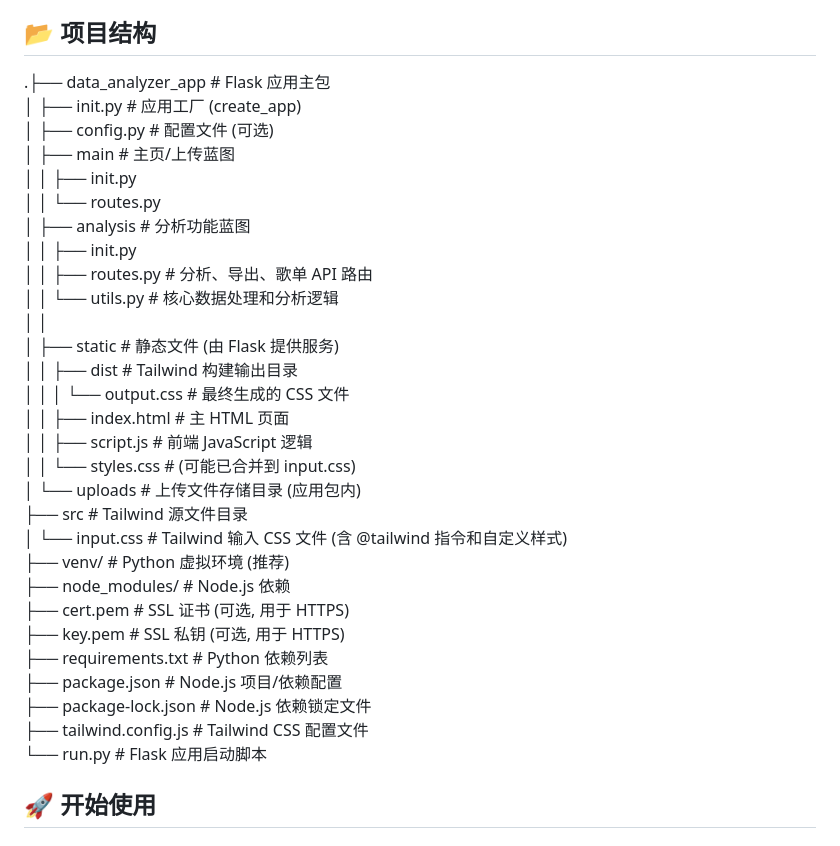
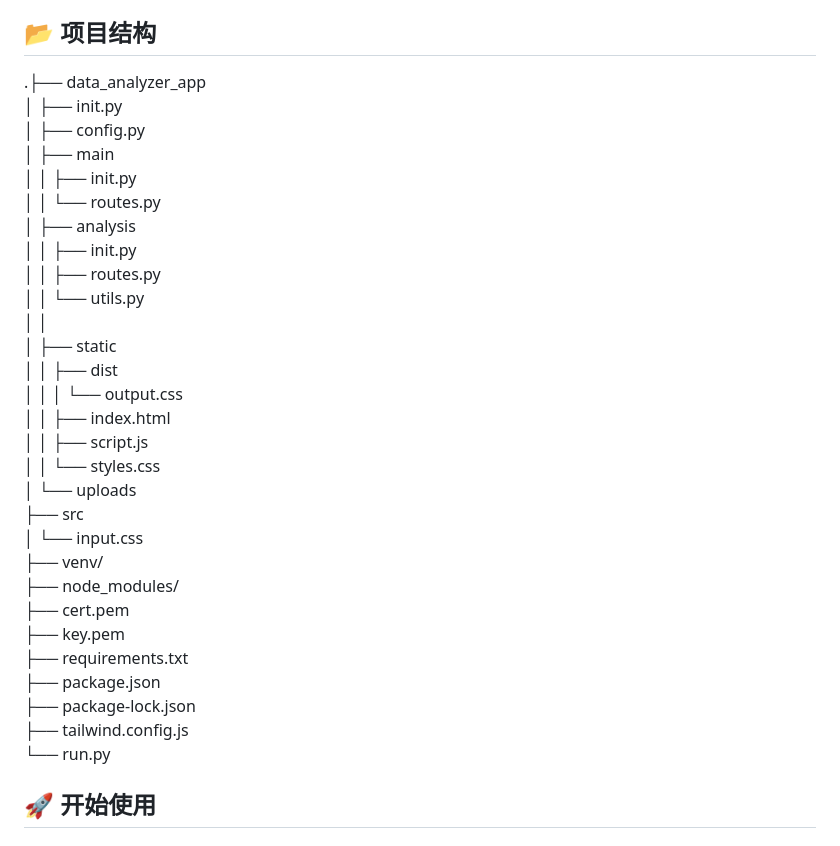
Before and after one commit to oneder2/StreamingDataVisulizer, a Markdown page: README.zh.md, the part around the change. GitHub-like rendering.

```diff
--- a/README.zh.md
+++ b/README.zh.md
@@ -59,35 +59,35 @@
 
 ## 📂 项目结构
 
-.├── data_analyzer_app         # Flask 应用主包
- │   ├── init.py           # 应用工厂 (create_app)
- │   ├── config.py             # 配置文件 (可选)
- │   ├── main                  # 主页/上传蓝图
+.├── data_analyzer_app
+ │   ├── init.py
+ │   ├── config.py
+ │   ├── main
  │   │   ├── init.py
  │   │   └── routes.py
- │   ├── analysis              # 分析功能蓝图
+ │   ├── analysis
  │   │   ├── init.py
- │   │   ├── routes.py         # 分析、导出、歌单 API 路由
- │   │   └── utils.py          # 核心数据处理和分析逻辑
+ │   │   ├── routes.py
+ │   │   └── utils.py
  │   │
- │   ├── static                # 静态文件 (由 Flask 提供服务)
- │   │   ├── dist              # Tailwind 构建输出目录
- │   │   │   └── output.css    # 最终生成的 CSS 文件
- │   │   ├── index.html        # 主 HTML 页面
- │   │   ├── script.js         # 前端 JavaScript 逻辑
- │   │   └── styles.css        # (可能已合并到 input.css)
- │   └── uploads               # 上传文件存储目录 (应用包内)
- ├── src                       # Tailwind 源文件目录
- │   └── input.css             # Tailwind 输入 CSS 文件 (含 @tailwind 指令和自定义样式)
- ├── venv/                     # Python 虚拟环境 (推荐)
- ├── node_modules/             # Node.js 依赖
- ├── cert.pem                  # SSL 证书 (可选, 用于 HTTPS)
- ├── key.pem                   # SSL 私钥 (可选, 用于 HTTPS)
- ├── requirements.txt          # Python 依赖列表
- ├── package.json              # Node.js 项目/依赖配置
- ├── package-lock.json         # Node.js 依赖锁定文件
- ├── tailwind.config.js        # Tailwind CSS 配置文件
- └── run.py                    # Flask 应用启动脚本
+ │   ├── static
+ │   │   ├── dist
+ │   │   │   └── output.css
+ │   │   ├── index.html
+ │   │   ├── script.js
+ │   │   └── styles.css
+ │   └── uploads
+ ├── src
+ │   └── input.css
+ ├── venv/
+ ├── node_modules/
+ ├── cert.pem
+ ├── key.pem
+ ├── requirements.txt
+ ├── package.json
+ ├── package-lock.json
+ ├── tailwind.config.js
+ └── run.py
 
 ## 🚀 开始使用
 
```
